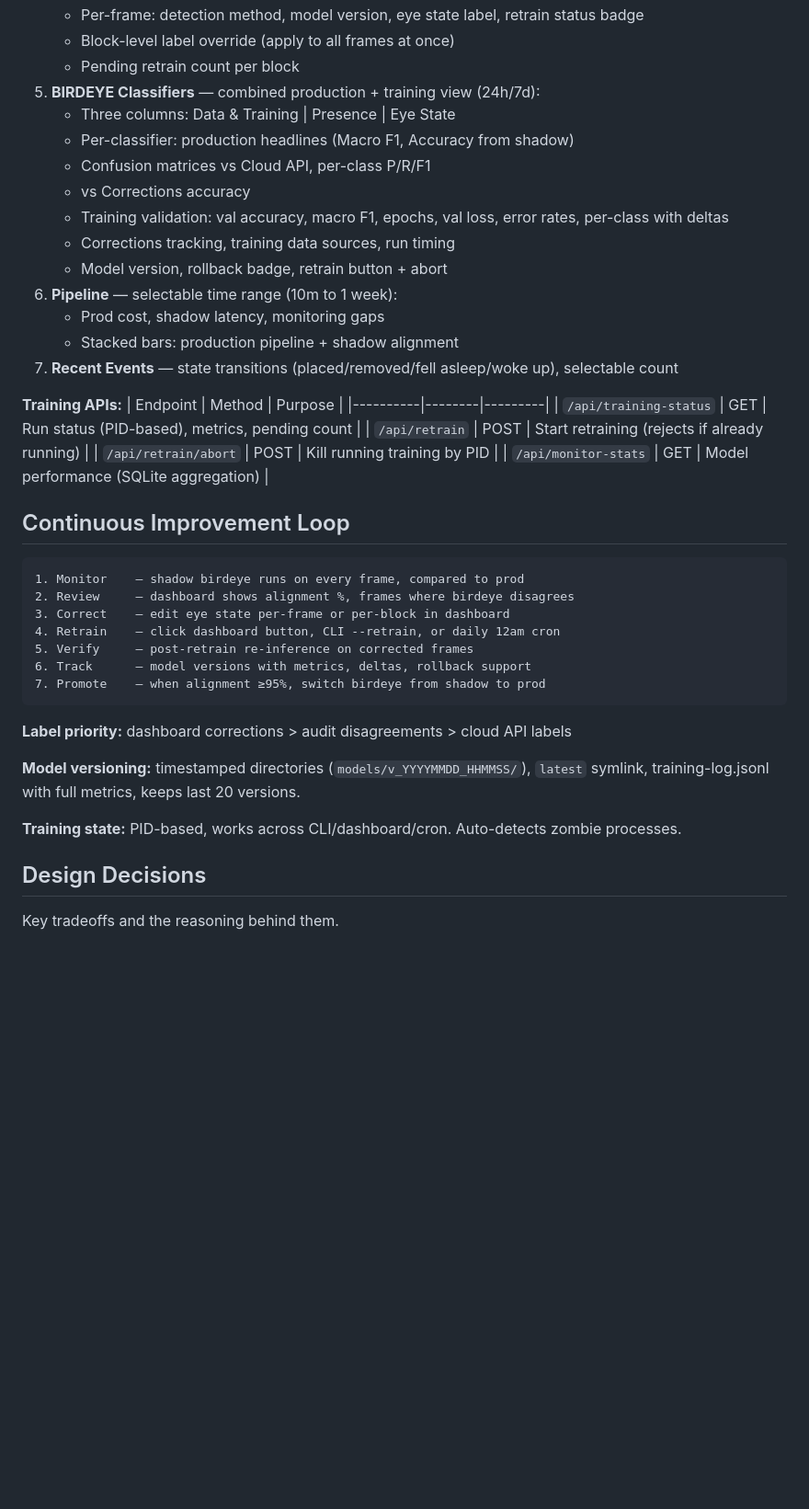
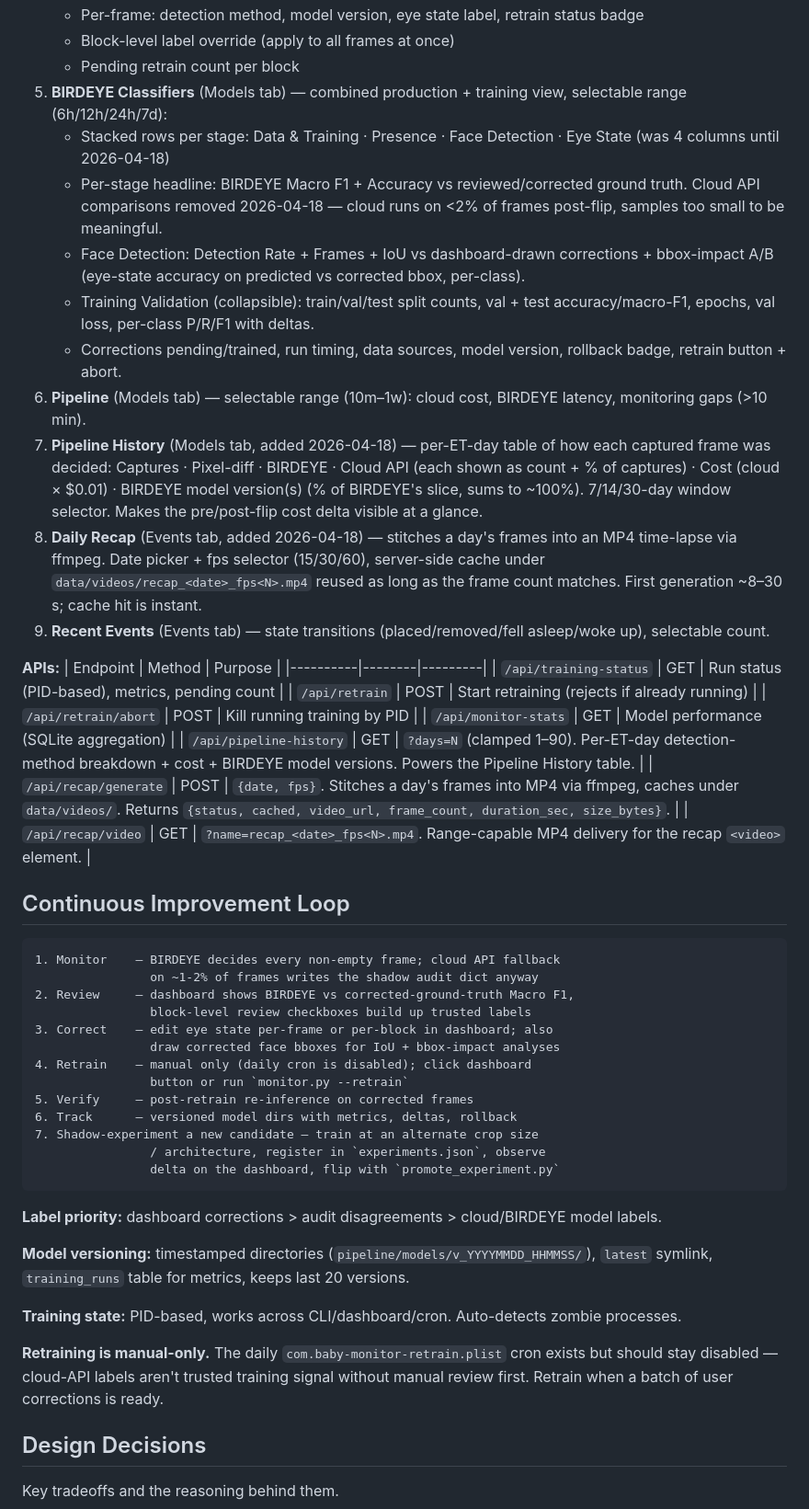
Before and after one commit to shanvann/bilbo, a Markdown page: README.md, the part around one of its changes. Shown at 92% size. Rendered like a GitHub page; blank space fills up the shorter version.

````diff
--- a/README.md
+++ b/README.md
@@ -205,44 +224,53 @@ Live at `http://localhost:5555`. Runs as a persistent launchd service.
    - Per-frame: detection method, model version, eye state label, retrain status badge
    - Block-level label override (apply to all frames at once)
    - Pending retrain count per block
-5. **BIRDEYE Classifiers** — combined production + training view (24h/7d):
-   - Three columns: Data & Training | Presence | Eye State
-   - Per-classifier: production headlines (Macro F1, Accuracy from shadow)
-   - Confusion matrices vs Cloud API, per-class P/R/F1
-   - vs Corrections accuracy
-   - Training validation: val accuracy, macro F1, epochs, val loss, error rates, per-class with deltas
-   - Corrections tracking, training data sources, run timing
-   - Model version, rollback badge, retrain button + abort
-6. **Pipeline** — selectable time range (10m to 1 week):
-   - Prod cost, shadow latency, monitoring gaps
-   - Stacked bars: production pipeline + shadow alignment
-7. **Recent Events** — state transitions (placed/removed/fell asleep/woke up), selectable count
+5. **BIRDEYE Classifiers** (Models tab) — combined production + training view, selectable range (6h/12h/24h/7d):
+   - Stacked rows per stage: Data & Training · Presence · Face Detection · Eye State (was 4 columns until 2026-04-18)
+   - Per-stage headline: BIRDEYE Macro F1 + Accuracy vs reviewed/corrected ground truth. Cloud API comparisons removed 2026-04-18 — cloud runs on <2% of frames post-flip, samples too small to be meaningful.
+   - Face Detection: Detection Rate + Frames + IoU vs dashboard-drawn corrections + bbox-impact A/B (eye-state accuracy on predicted vs corrected bbox, per-class).
+   - Training Validation (collapsible): train/val/test split counts, val + test accuracy/macro-F1, epochs, val loss, per-class P/R/F1 with deltas.
+   - Corrections pending/trained, run timing, data sources, model version, rollback badge, retrain button + abort.
+6. **Pipeline** (Models tab) — selectable range (10m–1w): cloud cost, BIRDEYE latency, monitoring gaps (>10 min).
+7. **Pipeline History** (Models tab, added 2026-04-18) — per-ET-day table of how each captured frame was decided: Captures · Pixel-diff · BIRDEYE · Cloud API (each shown as count + % of captures) · Cost (cloud × $0.01) · BIRDEYE model version(s) (% of BIRDEYE's slice, sums to ~100%). 7/14/30-day window selector. Makes the pre/post-flip cost delta visible at a glance.
+8. **Daily Recap** (Events tab, added 2026-04-18) — stitches a day's frames into an MP4 time-lapse via ffmpeg. Date picker + fps selector (15/30/60), server-side cache under `data/videos/recap_<date>_fps<N>.mp4` reused as long as the frame count matches. First generation ~8–30 s; cache hit is instant.
+9. **Recent Events** (Events tab) — state transitions (placed/removed/fell asleep/woke up), selectable count.
 
-**Training APIs:**
+**APIs:**
 | Endpoint | Method | Purpose |
 |----------|--------|---------|
 | `/api/training-status` | GET | Run status (PID-based), metrics, pending count |
 | `/api/retrain` | POST | Start retraining (rejects if already running) |
 | `/api/retrain/abort` | POST | Kill running training by PID |
 | `/api/monitor-stats` | GET | Model performance (SQLite aggregation) |
+| `/api/pipeline-history` | GET | `?days=N` (clamped 1–90). Per-ET-day detection-method breakdown + cost + BIRDEYE model versions. Powers the Pipeline History table. |
+| `/api/recap/generate` | POST | `{date, fps}`. Stitches a day's frames into MP4 via ffmpeg, caches under `data/videos/`. Returns `{status, cached, video_url, frame_count, duration_sec, size_bytes}`. |
+| `/api/recap/video` | GET | `?name=recap_<date>_fps<N>.mp4`. Range-capable MP4 delivery for the recap `<video>` element. |
 
 ## Continuous Improvement Loop
 
 ```
-1. Monitor    — shadow birdeye runs on every frame, compared to prod
-2. Review     — dashboard shows alignment %, frames where birdeye disagrees
-3. Correct    — edit eye state per-frame or per-block in dashboard
-4. Retrain    — click dashboard button, CLI --retrain, or daily 12am cron
+1. Monitor    — BIRDEYE decides every non-empty frame; cloud API fallback
+                on ~1-2% of frames writes the shadow audit dict anyway
+2. Review     — dashboard shows BIRDEYE vs corrected-ground-truth Macro F1,
+                block-level review checkboxes build up trusted labels
+3. Correct    — edit eye state per-frame or per-block in dashboard; also
+                draw corrected face bboxes for IoU + bbox-impact analyses
+4. Retrain    — manual only (daily cron is disabled); click dashboard
+                button or run `monitor.py --retrain`
 5. Verify     — post-retrain re-inference on corrected frames
-6. Track      — model versions with metrics, deltas, rollback support
-7. Promote    — when alignment ≥95%, switch birdeye from shadow to prod
+6. Track      — versioned model dirs with metrics, deltas, rollback
+7. Shadow-experiment a new candidate — train at an alternate crop size
+                / architecture, register in `experiments.json`, observe
+                delta on the dashboard, flip with `promote_experiment.py`
 ```
 
-**Label priority:** dashboard corrections > audit disagreements > cloud API labels
+**Label priority:** dashboard corrections > audit disagreements > cloud/BIRDEYE model labels.
 
-**Model versioning:** timestamped directories (`models/v_YYYYMMDD_HHMMSS/`), `latest` symlink, training-log.jsonl with full metrics, keeps last 20 versions.
+**Model versioning:** timestamped directories (`pipeline/models/v_YYYYMMDD_HHMMSS/`), `latest` symlink, `training_runs` table for metrics, keeps last 20 versions.
 
 **Training state:** PID-based, works across CLI/dashboard/cron. Auto-detects zombie processes.
+
+**Retraining is manual-only.** The daily `com.baby-monitor-retrain.plist` cron exists but should stay disabled — cloud-API labels aren't trusted training signal without manual review first. Retrain when a batch of user corrections is ready.
 
 ## Design Decisions
 
````
Also changed, not shown: other parts of README.md (+61 -45 lines).
